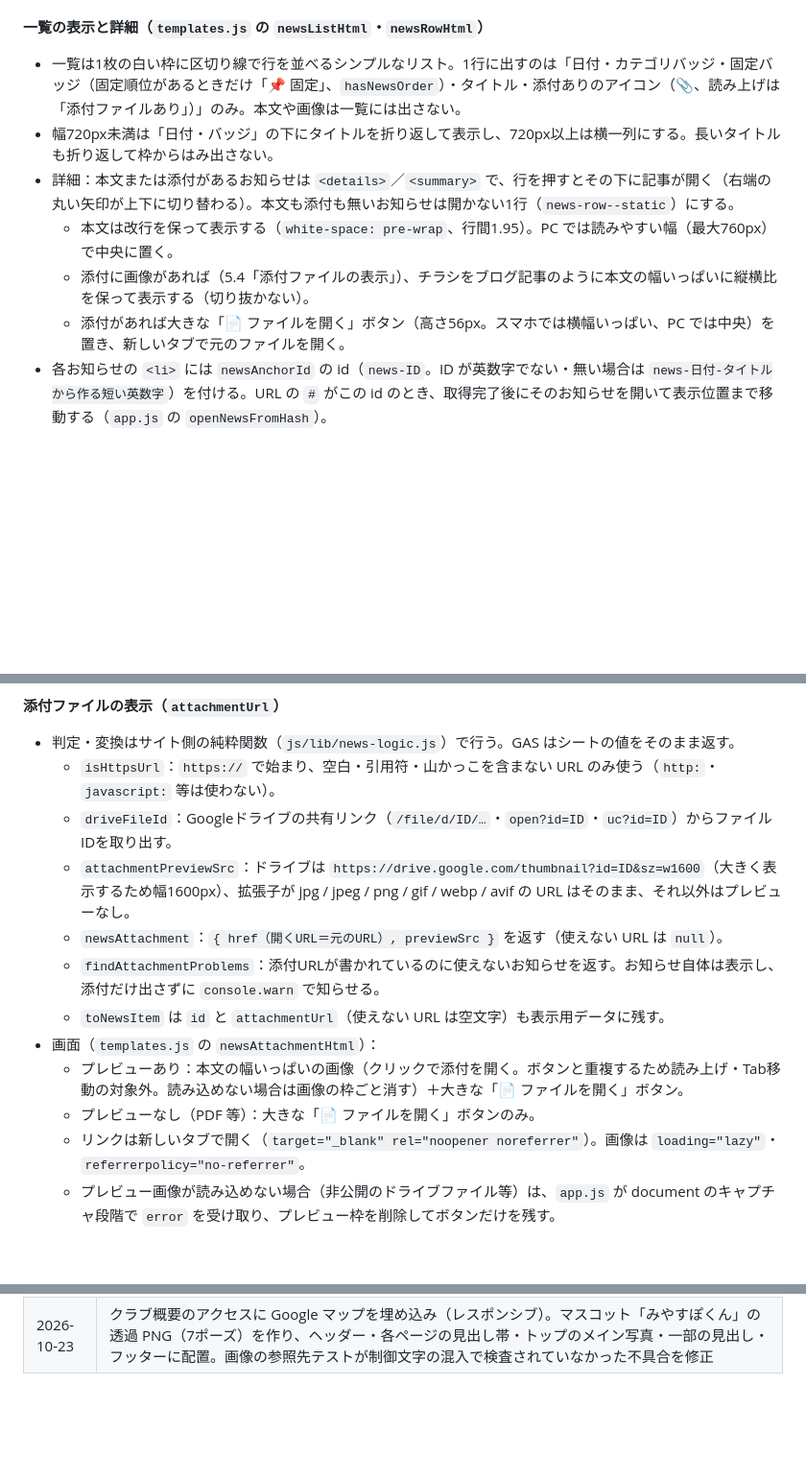
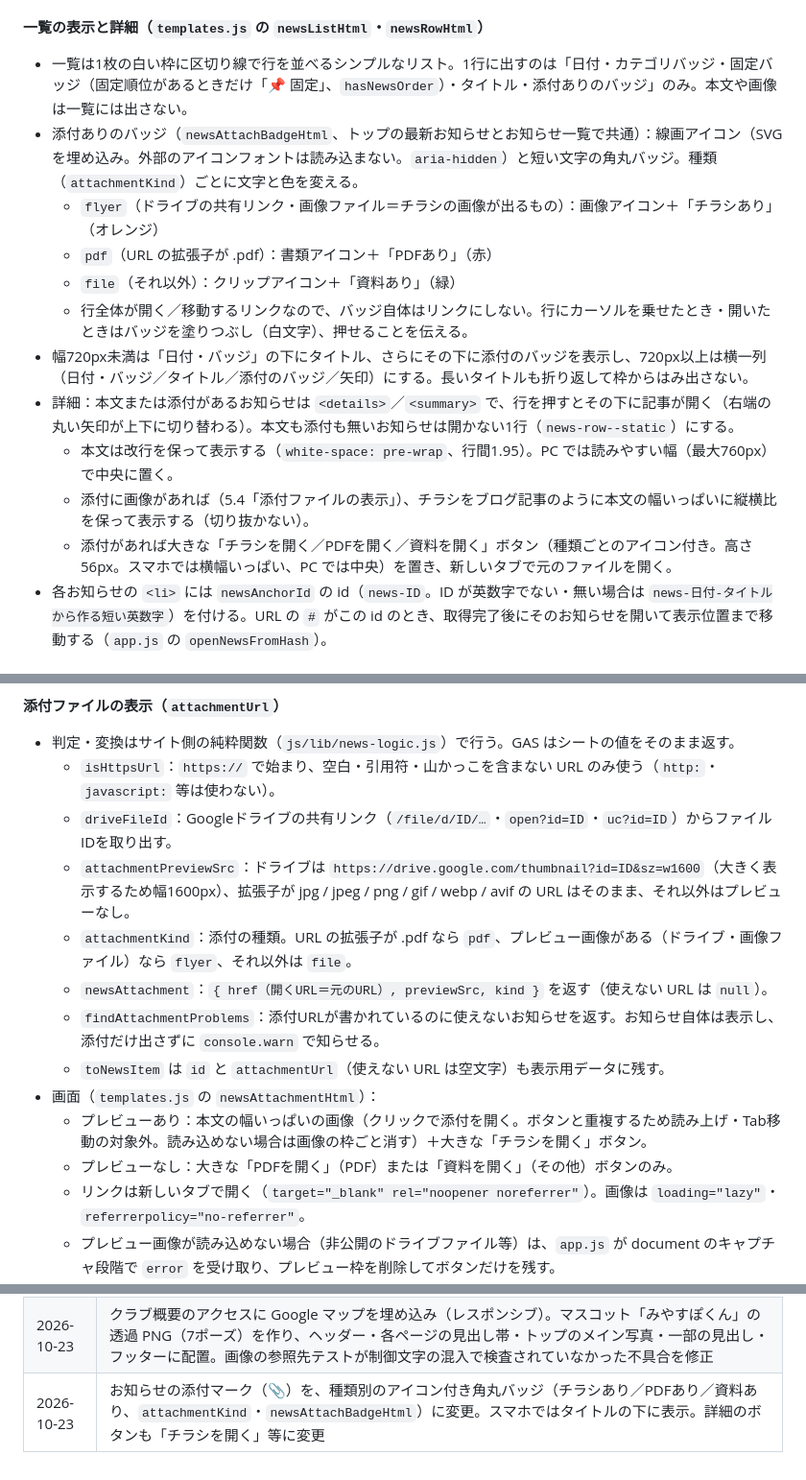
Before and after one commit to kou23-code/miyama-sports, a Markdown page: SPEC.md, 3 parts joined by grey strips. Shown at 96% size. Rendered like a GitHub page; blank space fills up the shorter version.

Commit message:
SPEC.mdにお知らせの添付バッジ（チラシあり／PDFあり／資料あり）を反映
Co-Authored-By: Claude Opus 5.5 <noreply@anthropic.com>

```diff
--- a/SPEC.md
+++ b/SPEC.md
@@ -163,12 +163,17 @@
 
 #### 一覧の表示と詳細（`templates.js` の `newsListHtml`・`newsRowHtml`）
 
-- 一覧は1枚の白い枠に区切り線で行を並べるシンプルなリスト。1行に出すのは「日付・カテゴリバッジ・固定バッジ（固定順位があるときだけ「📌 固定」、`hasNewsOrder`）・タイトル・添付ありのアイコン（📎、読み上げは「添付ファイルあり」）」のみ。本文や画像は一覧には出さない。
-- 幅720px未満は「日付・バッジ」の下にタイトルを折り返して表示し、720px以上は横一列にする。長いタイトルも折り返して枠からはみ出さない。
+- 一覧は1枚の白い枠に区切り線で行を並べるシンプルなリスト。1行に出すのは「日付・カテゴリバッジ・固定バッジ（固定順位があるときだけ「📌 固定」、`hasNewsOrder`）・タイトル・添付ありのバッジ」のみ。本文や画像は一覧には出さない。
+- 添付ありのバッジ（`newsAttachBadgeHtml`、トップの最新お知らせとお知らせ一覧で共通）：線画アイコン（SVGを埋め込み。外部のアイコンフォントは読み込まない。`aria-hidden`）と短い文字の角丸バッジ。種類（`attachmentKind`）ごとに文字と色を変える。
+  - `flyer`（ドライブの共有リンク・画像ファイル＝チラシの画像が出るもの）：画像アイコン＋「チラシあり」（オレンジ）
+  - `pdf`（URL の拡張子が .pdf）：書類アイコン＋「PDFあり」（赤）
+  - `file`（それ以外）：クリップアイコン＋「資料あり」（緑）
+  - 行全体が開く／移動するリンクなので、バッジ自体はリンクにしない。行にカーソルを乗せたとき・開いたときはバッジを塗りつぶし（白文字）、押せることを伝える。
+- 幅720px未満は「日付・バッジ」の下にタイトル、さらにその下に添付のバッジを表示し、720px以上は横一列（日付・バッジ／タイトル／添付のバッジ／矢印）にする。長いタイトルも折り返して枠からはみ出さない。
 - 詳細：本文または添付があるお知らせは `<details>`／`<summary>` で、行を押すとその下に記事が開く（右端の丸い矢印が上下に切り替わる）。本文も添付も無いお知らせは開かない1行（`news-row--static`）にする。
   - 本文は改行を保って表示する（`white-space: pre-wrap`、行間1.95）。PC では読みやすい幅（最大760px）で中央に置く。
   - 添付に画像があれば（5.4「添付ファイルの表示」）、チラシをブログ記事のように本文の幅いっぱいに縦横比を保って表示する（切り抜かない）。
-  - 添付があれば大きな「📄 ファイルを開く」ボタン（高さ56px。スマホでは横幅いっぱい、PC では中央）を置き、新しいタブで元のファイルを開く。
+  - 添付があれば大きな「チラシを開く／PDFを開く／資料を開く」ボタン（種類ごとのアイコン付き。高さ56px。スマホでは横幅いっぱい、PC では中央）を置き、新しいタブで元のファイルを開く。
 - 各お知らせの `<li>` には `newsAnchorId` の id（`news-ID`。ID が英数字でない・無い場合は `news-日付-タイトルから作る短い英数字`）を付ける。URL の `#` がこの id のとき、取得完了後にそのお知らせを開いて表示位置まで移動する（`app.js` の `openNewsFromHash`）。
 
 #### データと更新方法（`js/data/news-data.js`）
@@ -236,12 +241,13 @@
   - `isHttpsUrl`：`https://` で始まり、空白・引用符・山かっこを含まない URL のみ使う（`http:`・`javascript:` 等は使わない）。
   - `driveFileId`：Googleドライブの共有リンク（`/file/d/ID/…`・`open?id=ID`・`uc?id=ID`）からファイルIDを取り出す。
   - `attachmentPreviewSrc`：ドライブは `https://drive.google.com/thumbnail?id=ID&sz=w1600`（大きく表示するため幅1600px）、拡張子が jpg / jpeg / png / gif / webp / avif の URL はそのまま、それ以外はプレビューなし。
-  - `newsAttachment`：`{ href（開くURL＝元のURL）, previewSrc }` を返す（使えない URL は `null`）。
+  - `attachmentKind`：添付の種類。URL の拡張子が .pdf なら `pdf`、プレビュー画像がある（ドライブ・画像ファイル）なら `flyer`、それ以外は `file`。
+  - `newsAttachment`：`{ href（開くURL＝元のURL）, previewSrc, kind }` を返す（使えない URL は `null`）。
   - `findAttachmentProblems`：添付URLが書かれているのに使えないお知らせを返す。お知らせ自体は表示し、添付だけ出さずに `console.warn` で知らせる。
   - `toNewsItem` は `id` と `attachmentUrl`（使えない URL は空文字）も表示用データに残す。
 - 画面（`templates.js` の `newsAttachmentHtml`）：
-  - プレビューあり：本文の幅いっぱいの画像（クリックで添付を開く。ボタンと重複するため読み上げ・Tab移動の対象外。読み込めない場合は画像の枠ごと消す）＋大きな「📄 ファイルを開く」ボタン。
-  - プレビューなし（PDF 等）：大きな「📄 ファイルを開く」ボタンのみ。
+  - プレビューあり：本文の幅いっぱいの画像（クリックで添付を開く。ボタンと重複するため読み上げ・Tab移動の対象外。読み込めない場合は画像の枠ごと消す）＋大きな「チラシを開く」ボタン。
+  - プレビューなし：大きな「PDFを開く」（PDF）または「資料を開く」（その他）ボタンのみ。
   - リンクは新しいタブで開く（`target="_blank" rel="noopener noreferrer"`）。画像は `loading="lazy"`・`referrerpolicy="no-referrer"`。
   - プレビュー画像が読み込めない場合（非公開のドライブファイル等）は、`app.js` が document のキャプチャ段階で `error` を受け取り、プレビュー枠を削除してボタンだけを残す。
 - ドライブのファイルを添付する場合は、共有設定を「リンクを知っている全員が閲覧可」にする（そうでないとプレビューが出ず、閲覧者は開けない）。
@@ -482,3 +488,4 @@
 | 2026-10-23 | 画像を本番写真に差し替え：トップのメインビジュアル（Unsplash の仮画像を廃止）、トップに「活動のようす」（写真4枚）、教室カードの活動写真（`photo`・`classPhotoHtml`）、クラブ概要の活動写真とマスコット「みやすぽくん」の紹介を追加。写真は Web 用に縮小しメタデータを除去して `images/` に配置 |
 | 2026-10-23 | 本文を本番用に書き換え：トップのキャッチコピー「スポーツでつなぐ、地域の笑顔と健康。」と紹介文、クラブ概要の紹介文・設立（平成20年1月16日）・活動拠点（玉野スポーツセンター・`venue`）、「クラブの理念」を「クラブの目的」に変更。架空の会員数・交通案内（`access` 設定を削除）・駐車場を削除 |
 | 2026-10-23 | クラブ概要のアクセスに Google マップを埋め込み（レスポンシブ）。マスコット「みやすぽくん」の透過 PNG（7ポーズ）を作り、ヘッダー・各ページの見出し帯・トップのメイン写真・一部の見出し・フッターに配置。画像の参照先テストが制御文字の混入で検査されていなかった不具合を修正 |
+| 2026-10-23 | お知らせの添付マーク（📎）を、種類別のアイコン付き角丸バッジ（チラシあり／PDFあり／資料あり、`attachmentKind`・`newsAttachBadgeHtml`）に変更。スマホではタイトルの下に表示。詳細のボタンも「チラシを開く」等に変更 |
```
